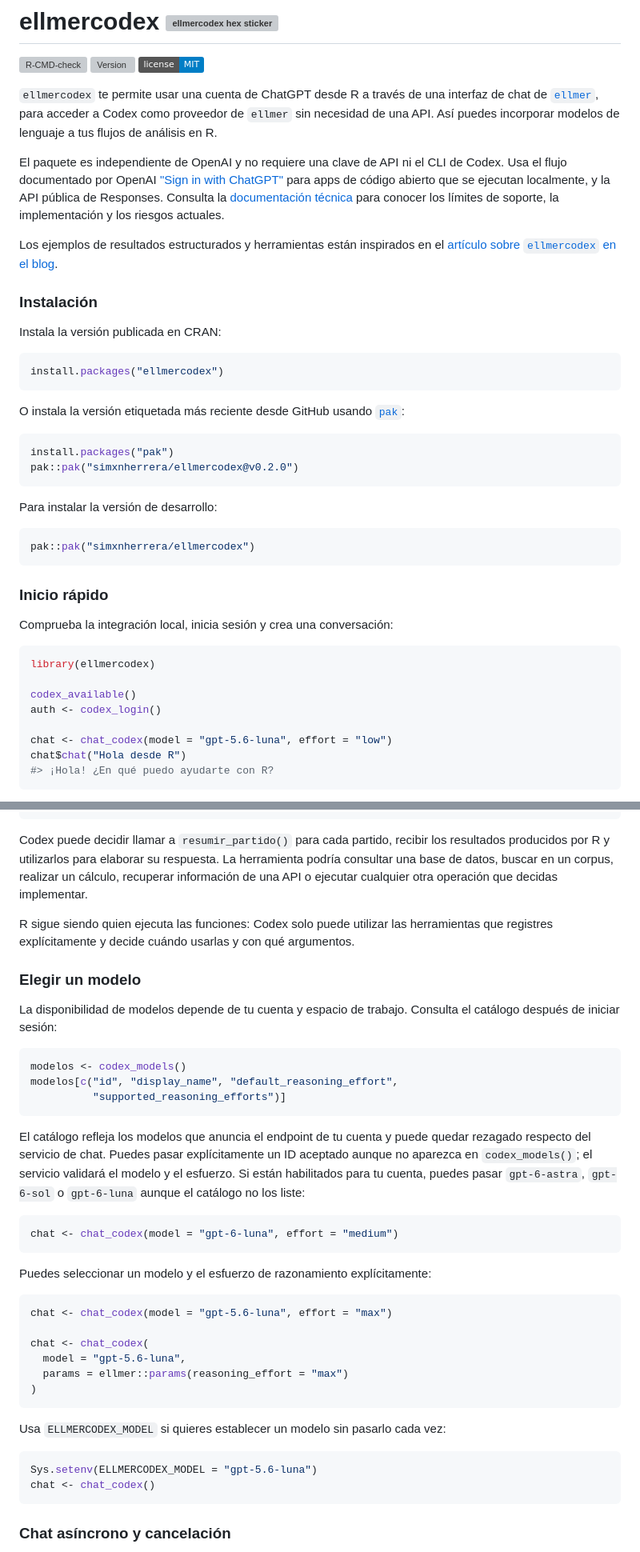
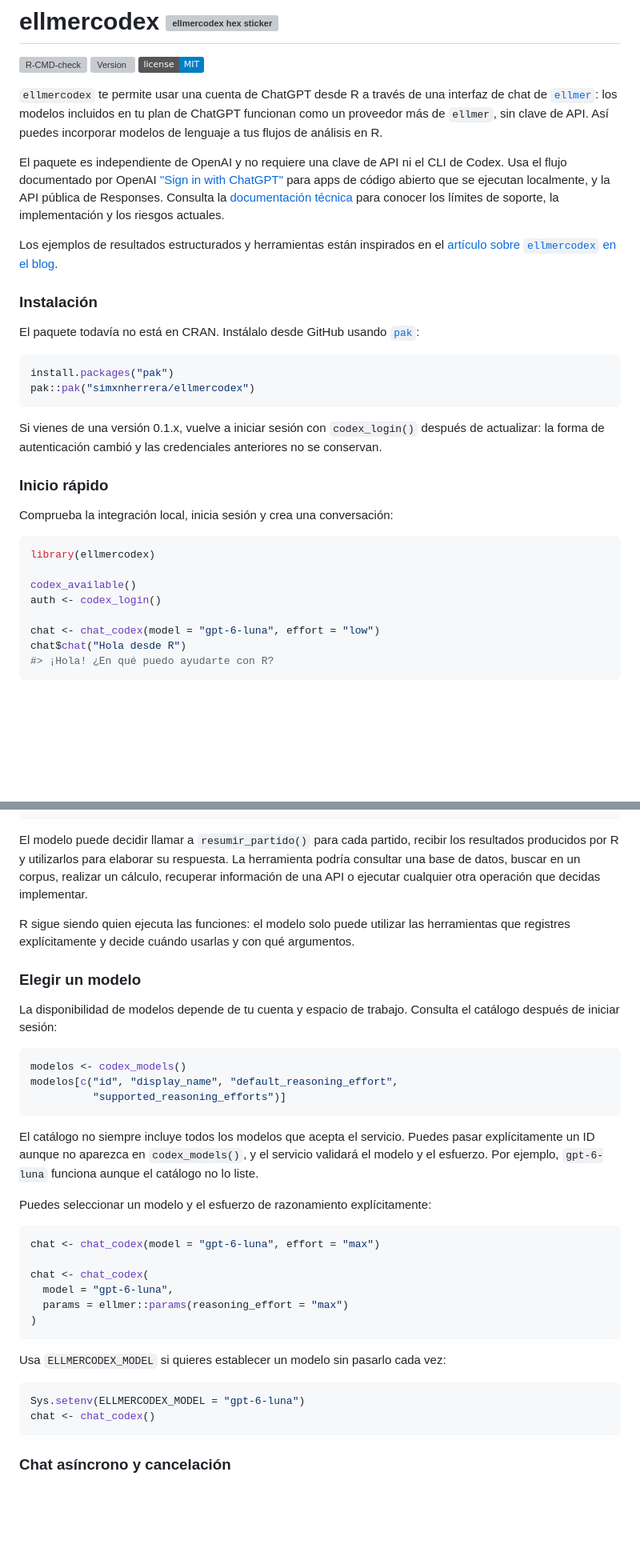
Before and after one commit to simxnherrera/ellmercodex, a Markdown page: README.md, 2 parts joined by grey strips. Shown at 80% size. Drawn GitHub-style; badges without logos; blank space fills up the shorter version; grey boxes are pictures that could not be loaded.

````diff
--- a/README.md
+++ b/README.md
@@ -9,9 +9,10 @@
 <!-- badges: end -->
 
 `ellmercodex` te permite usar una cuenta de ChatGPT desde R a través de una
-interfaz de chat de [`ellmer`](https://ellmer.tidyverse.org/), para acceder a
-Codex como proveedor de `ellmer` sin necesidad de una API. Así puedes
-incorporar modelos de lenguaje a tus flujos de análisis en R.
+interfaz de chat de [`ellmer`](https://ellmer.tidyverse.org/): los modelos
+incluidos en tu plan de ChatGPT funcionan como un proveedor más de `ellmer`,
+sin clave de API. Así puedes incorporar modelos de lenguaje a tus flujos de
+análisis en R.
 
 El paquete es independiente de OpenAI y no requiere una clave de API ni el
 CLI de Codex. Usa el flujo documentado por OpenAI
@@ -26,25 +27,17 @@ el [artículo sobre `ellmercodex` en el blog](https://simxnherrera.github.io/blo
 
 ### Instalación
 
-Instala la versión publicada en CRAN:
-
-```r
-install.packages("ellmercodex")
-```
-
-O instala la versión etiquetada más reciente desde GitHub usando
+El paquete todavía no está en CRAN. Instálalo desde GitHub usando
 [`pak`](https://pak.r-lib.org/):
 
 ```r
 install.packages("pak")
-pak::pak("simxnherrera/ellmercodex@v0.2.0")
+pak::pak("simxnherrera/ellmercodex")
 ```
 
-Para instalar la versión de desarrollo:
-
-```r
-pak::pak("simxnherrera/ellmercodex")
-```
+Si vienes de una versión 0.1.x, vuelve a iniciar sesión con `codex_login()`
+después de actualizar: la forma de autenticación cambió y las credenciales
+anteriores no se conservan.
 
 ### Inicio rápido
 
@@ -56,7 +49,7 @@ library(ellmercodex)
 codex_available()
 auth <- codex_login()
 
-chat <- chat_codex(model = "gpt-5.6-luna", effort = "low")
+chat <- chat_codex(model = "gpt-6-luna", effort = "low")
 chat$chat("Hola desde R")
 #> ¡Hola! ¿En qué puedo ayudarte con R?
 ```
@@ -178,13 +171,13 @@ chat$chat(
 #> mayor presencia de respuestas punitivas.
 ```
 
-Codex puede decidir llamar a `resumir_partido()` para cada partido, recibir
+El modelo puede decidir llamar a `resumir_partido()` para cada partido, recibir
 los resultados producidos por R y utilizarlos para elaborar su respuesta. La
 herramienta podría consultar una base de datos, buscar en un corpus, realizar
 un cálculo, recuperar información de una API o ejecutar cualquier otra
 operación que decidas implementar.
 
-R sigue siendo quien ejecuta las funciones: Codex solo puede utilizar las
+R sigue siendo quien ejecuta las funciones: el modelo solo puede utilizar las
 herramientas que registres explícitamente y decide cuándo usarlas y con qué
 argumentos.
 
@@ -199,23 +192,18 @@ modelos[c("id", "display_name", "default_reasoning_effort",
           "supported_reasoning_efforts")]
 ```
 
-El catálogo refleja los modelos que anuncia el endpoint de tu cuenta y puede
-quedar rezagado respecto del servicio de chat. Puedes pasar explícitamente un
-ID aceptado aunque no aparezca en `codex_models()`; el servicio validará el
-modelo y el esfuerzo. Si están habilitados para tu cuenta, puedes pasar
-`gpt-6-astra`, `gpt-6-sol` o `gpt-6-luna` aunque el catálogo no los liste:
-
-```r
-chat <- chat_codex(model = "gpt-6-luna", effort = "medium")
-```
+El catálogo no siempre incluye todos los modelos que acepta el servicio.
+Puedes pasar explícitamente un ID aunque no aparezca en `codex_models()`, y
+el servicio validará el modelo y el esfuerzo. Por ejemplo, `gpt-6-luna`
+funciona aunque el catálogo no lo liste.
 
 Puedes seleccionar un modelo y el esfuerzo de razonamiento explícitamente:
 
 ```r
-chat <- chat_codex(model = "gpt-5.6-luna", effort = "max")
+chat <- chat_codex(model = "gpt-6-luna", effort = "max")
 
 chat <- chat_codex(
-  model = "gpt-5.6-luna",
+  model = "gpt-6-luna",
   params = ellmer::params(reasoning_effort = "max")
 )
 ```
@@ -223,7 +211,7 @@ chat <- chat_codex(
 Usa `ELLMERCODEX_MODEL` si quieres establecer un modelo sin pasarlo cada vez:
 
 ```r
-Sys.setenv(ELLMERCODEX_MODEL = "gpt-5.6-luna")
+Sys.setenv(ELLMERCODEX_MODEL = "gpt-6-luna")
 chat <- chat_codex()
 ```
 
````
Also changed, not shown: other parts of README.md (+20 -34 lines).
